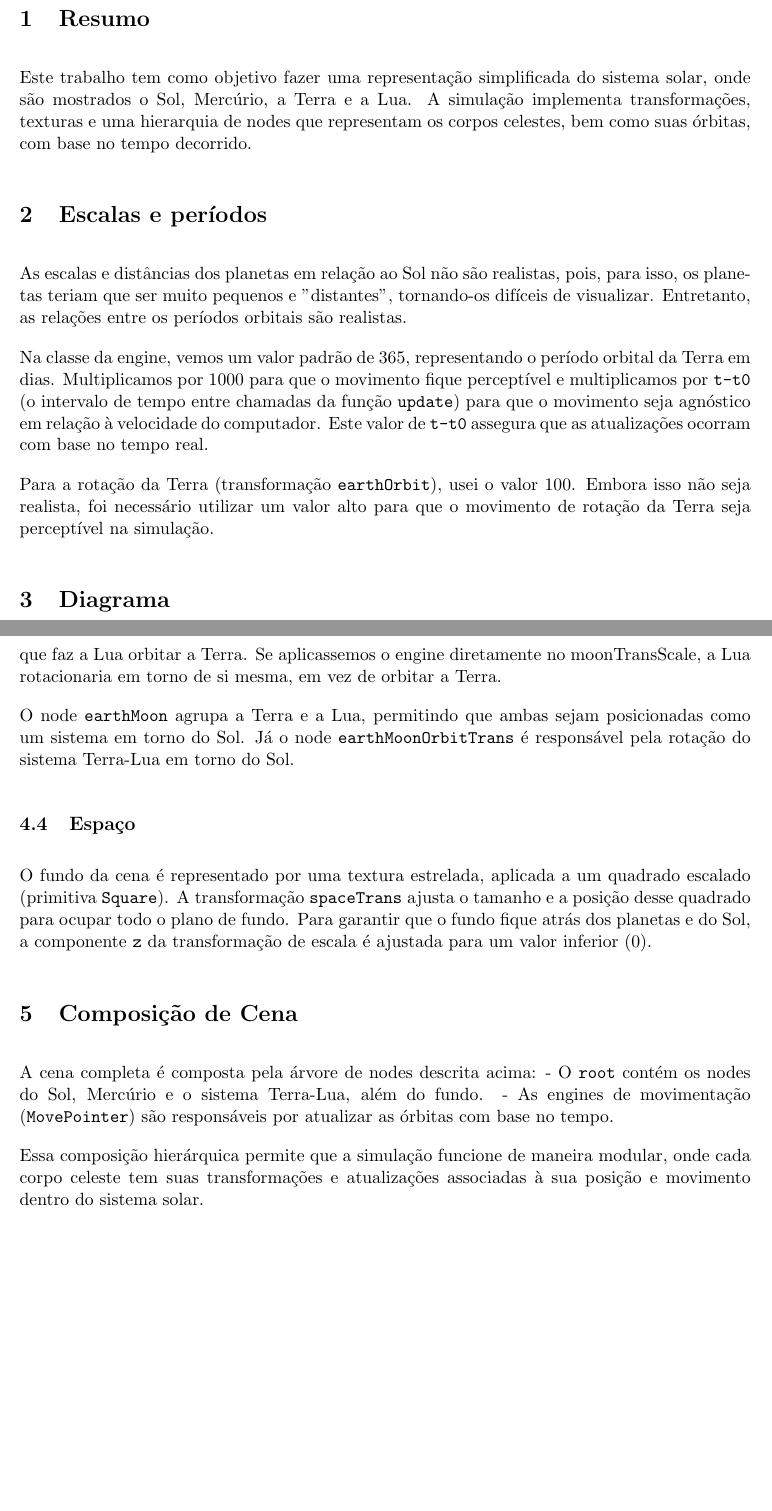
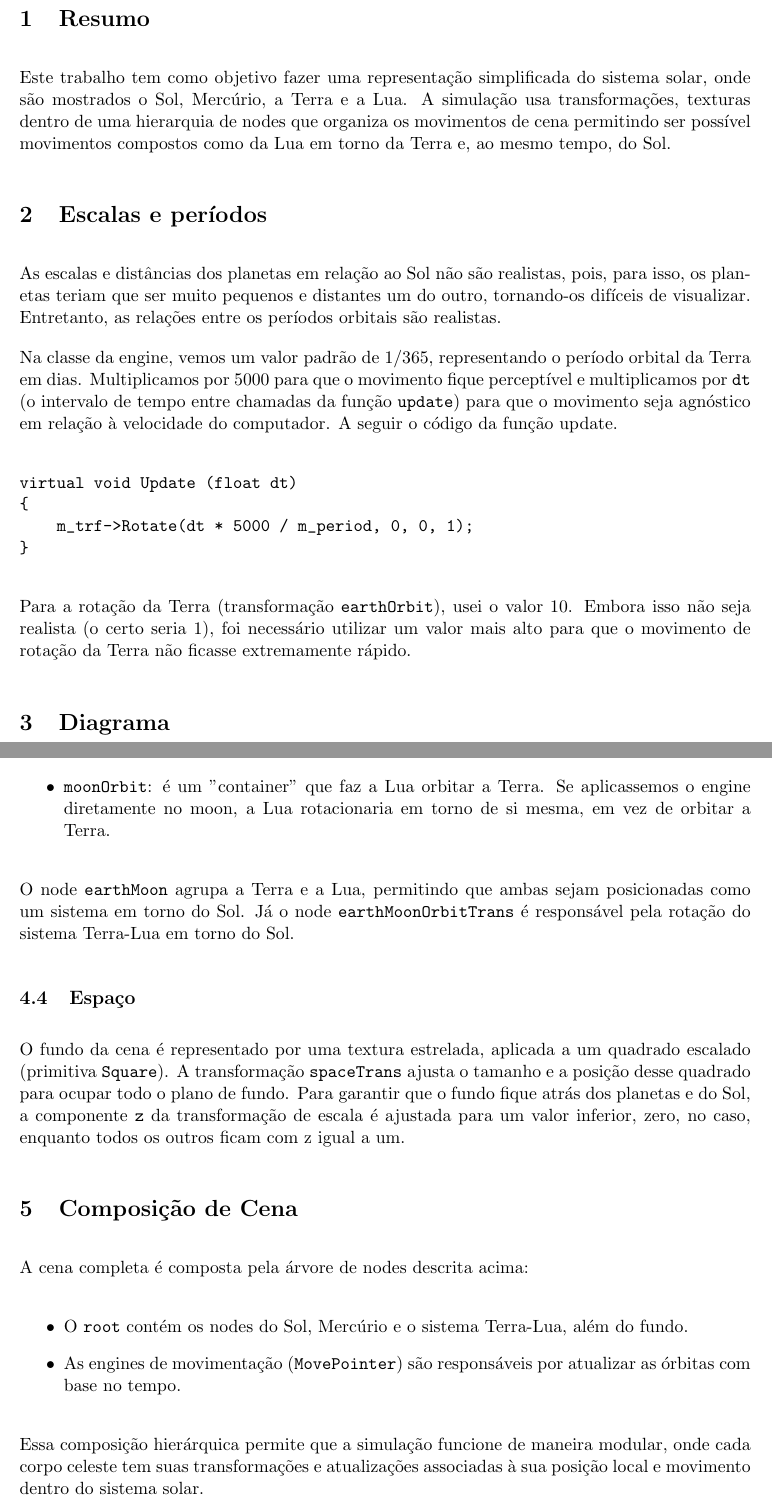
Before and after one commit to antenor-z/graph_trabalho1, a LaTeX document (report/report.tex): two parts of pages 1 and 3 of 3, joined at a grey line, cut so that both start at the same text. Compiled offline with pdfLaTeX.

Commit message:
adjustments in report

```diff
--- a/report/report.tex
+++ b/report/report.tex
@@ -16,26 +16,34 @@ Aluno: Antenor Barros Leal}
 \section {Resumo}
 Este trabalho tem como objetivo fazer uma representação simplificada do sistema
 solar, onde são mostrados o Sol, Mercúrio, a Terra e a Lua. A simulação
-implementa transformações, texturas e uma hierarquia de nodes que representam os
- corpos celestes, bem como suas órbitas, com base no tempo decorrido.
+usa transformações, texturas dentro de uma hierarquia de nodes que organiza os
+movimentos de cena permitindo ser possível movimentos compostos como da Lua em
+torno da Terra e, ao mesmo tempo, do Sol.
 
 \section {Escalas e períodos}
 
 As escalas e distâncias dos planetas em relação ao Sol não são realistas, pois,
-para isso, os planetas teriam que ser muito pequenos e "distantes", tornando-os
-difíceis de visualizar. Entretanto, as relações entre os períodos orbitais são
-realistas.
+para isso, os planetas teriam que ser muito pequenos e distantes um do outro,
+tornando-os difíceis de visualizar. Entretanto, as relações entre os períodos
+orbitais são realistas.
 
-Na classe da engine, vemos um valor padrão de 365, representando o período
-orbital da Terra em dias. Multiplicamos por 1000 para que o movimento fique
-perceptível e multiplicamos por \texttt{t-t0} (o intervalo de tempo entre
+Na classe da engine, vemos um valor padrão de 1/365, representando o período
+orbital da Terra em dias. Multiplicamos por 5000 para que o movimento fique
+perceptível e multiplicamos por \texttt{dt} (o intervalo de tempo entre
 chamadas da função \texttt{update}) para que o movimento seja agnóstico em
-relação à velocidade do computador. Este valor de \texttt{t-t0} assegura que as
-atualizações ocorram com base no tempo real.
+relação à velocidade do computador. A seguir o código da função update.
 
-Para a rotação da Terra (transformação \texttt{earthOrbit}), usei o valor 100.
-Embora isso não seja realista, foi necessário utilizar um valor alto para que o
-movimento de rotação da Terra seja perceptível na simulação.
+\begin{verbatim}
+virtual void Update (float dt)
+{
+    m_trf->Rotate(dt * 5000 / m_period, 0, 0, 1);
+}
+\end{verbatim}
+
+Para a rotação da Terra (transformação \texttt{earthOrbit}), usei o valor 10.
+Embora isso não seja realista (o certo seria 1), foi necessário utilizar um
+valor mais alto para que o movimento de rotação da Terra não ficasse extremamente
+rápido.
 
 \section {Diagrama}
 
@@ -71,7 +81,8 @@ Terra girar ao redor do Sol. Para a Lua, temos dois nodes de transformação:
 ajustando sua escala e distância.
-- \texttt{moonOrbitTrans}: é um "container" que faz a Lua orbitar a Terra. Se
-aplicassemos o engine diretamente no moonTransScale, a Lua rotacionaria em
+\item \texttt{moonOrbit}: é um "container" que faz a Lua orbitar a Terra. Se
+aplicassemos o engine diretamente no moon, a Lua rotacionaria em
 torno de si mesma, em vez de orbitar a Terra.
+\end{itemize}
 
 O node \texttt{earthMoon} agrupa a Terra e a Lua, permitindo que ambas sejam
 posicionadas como um sistema em torno do Sol. Já o node
@@ -83,18 +94,22 @@ O fundo da cena é representado por uma textura estrelada, aplicada a um quadrad
 escalado (primitiva \texttt{Square}). A transformação \texttt{spaceTrans} ajusta
 o tamanho e a posição desse quadrado para ocupar todo o plano de fundo. Para
 garantir que o fundo fique atrás dos planetas e do Sol, a componente \texttt{z}
-da transformação de escala é ajustada para um valor inferior (0).
+da transformação de escala é ajustada para um valor inferior, zero, no caso,
+enquanto todos os outros ficam com z igual a um.
 
 \section {Composição de Cena}
 
 A cena completa é composta pela árvore de nodes descrita acima:
-- O \texttt{root} contém os nodes do Sol, Mercúrio e o sistema Terra-Lua, além
+
+\begin{itemize}
+\item O \texttt{root} contém os nodes do Sol, Mercúrio e o sistema Terra-Lua, além
 do fundo.
-- As engines de movimentação (\texttt{MovePointer}) são responsáveis por
+\item As engines de movimentação (\texttt{MovePointer}) são responsáveis por
 atualizar as órbitas com base no tempo.
+\end{itemize}
 
 Essa composição hierárquica permite que a simulação funcione de maneira modular,
 onde cada corpo celeste tem suas transformações e atualizações associadas à sua
-posição e movimento dentro do sistema solar.
+posição local e movimento dentro do sistema solar.
 
 \end{document}
```
Also changed, not shown: report/Trab1Graph.drawio.png (deleted), report/Trab1Graph.png, report/report.pdf, report/report.tex (16 more changed lines), 3 other files.
